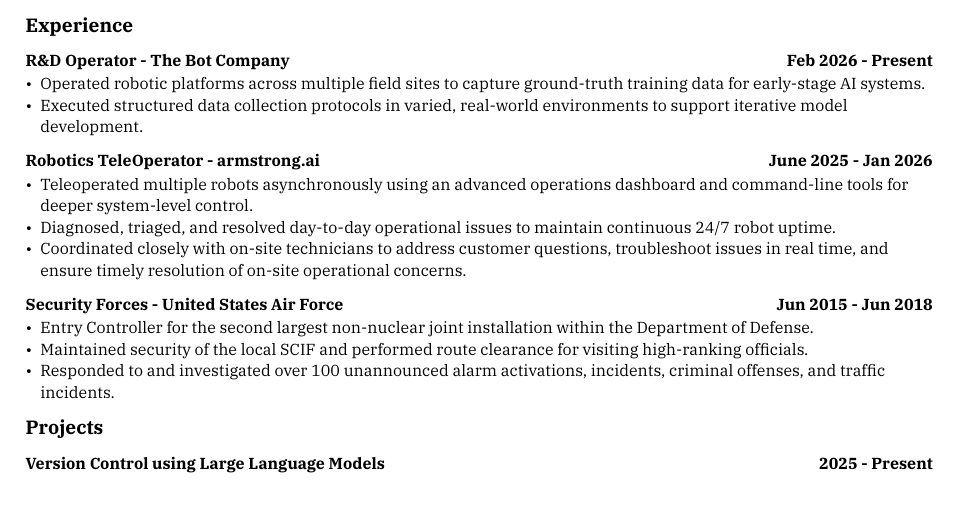
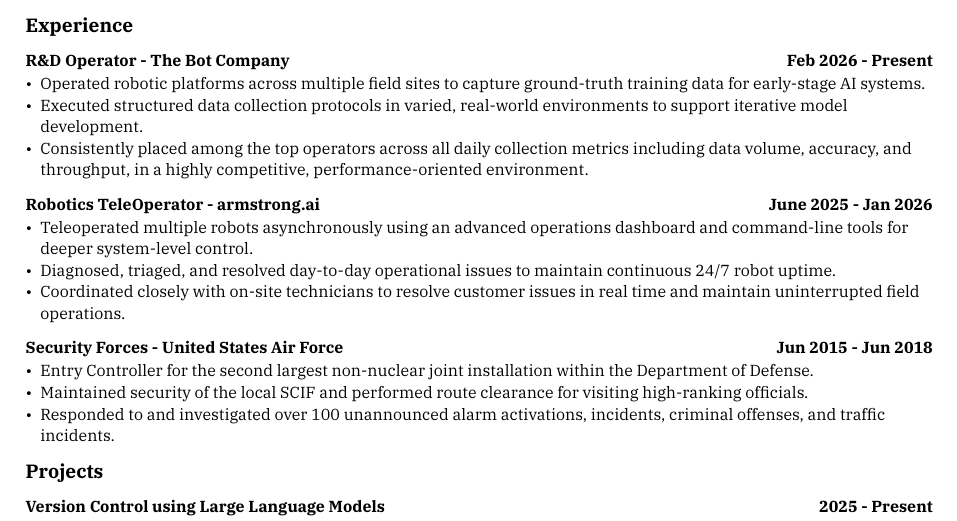
Before and after one commit to nuttycream/deeznuts, a Typst document (resume.typ): part of the page, cut so that both start at the same text, the shorter picture padded with empty space. Compiled offline with Typst 0.15.

Commit message:
chore: update resume with more experience bullet points

```diff
--- a/resume.typ
+++ b/resume.typ
@@ -40,10 +40,11 @@
 ==== R&D Operator - The Bot Company #h(1fr) Feb 2026 - Present
 - Operated robotic platforms across multiple field sites to capture ground-truth training data for early-stage AI systems.
 - Executed structured data collection protocols in varied, real-world environments to support iterative model development.
+- Consistently placed among the top operators across all daily collection metrics including data volume, accuracy, and throughput, in a highly competitive, performance-oriented environment.
 ==== Robotics TeleOperator - armstrong.ai #h(1fr) June 2025 - Jan 2026
 - Teleoperated multiple robots asynchronously using an advanced operations dashboard and command-line tools for deeper system-level control.
 - Diagnosed, triaged, and resolved day-to-day operational issues to maintain continuous 24/7 robot uptime.
-- Coordinated closely with on-site technicians to address customer questions, troubleshoot issues in real time, and ensure timely resolution of on-site operational concerns.
+- Coordinated closely with on-site technicians to resolve customer issues in real time and maintain uninterrupted field operations.
 
 ==== Security Forces - United States Air Force #h(1fr) Jun 2015 - Jun 2018
 - Entry Controller for the second largest non-nuclear joint installation within the Department of Defense.
```
Also changed, not shown: 1 other file.
